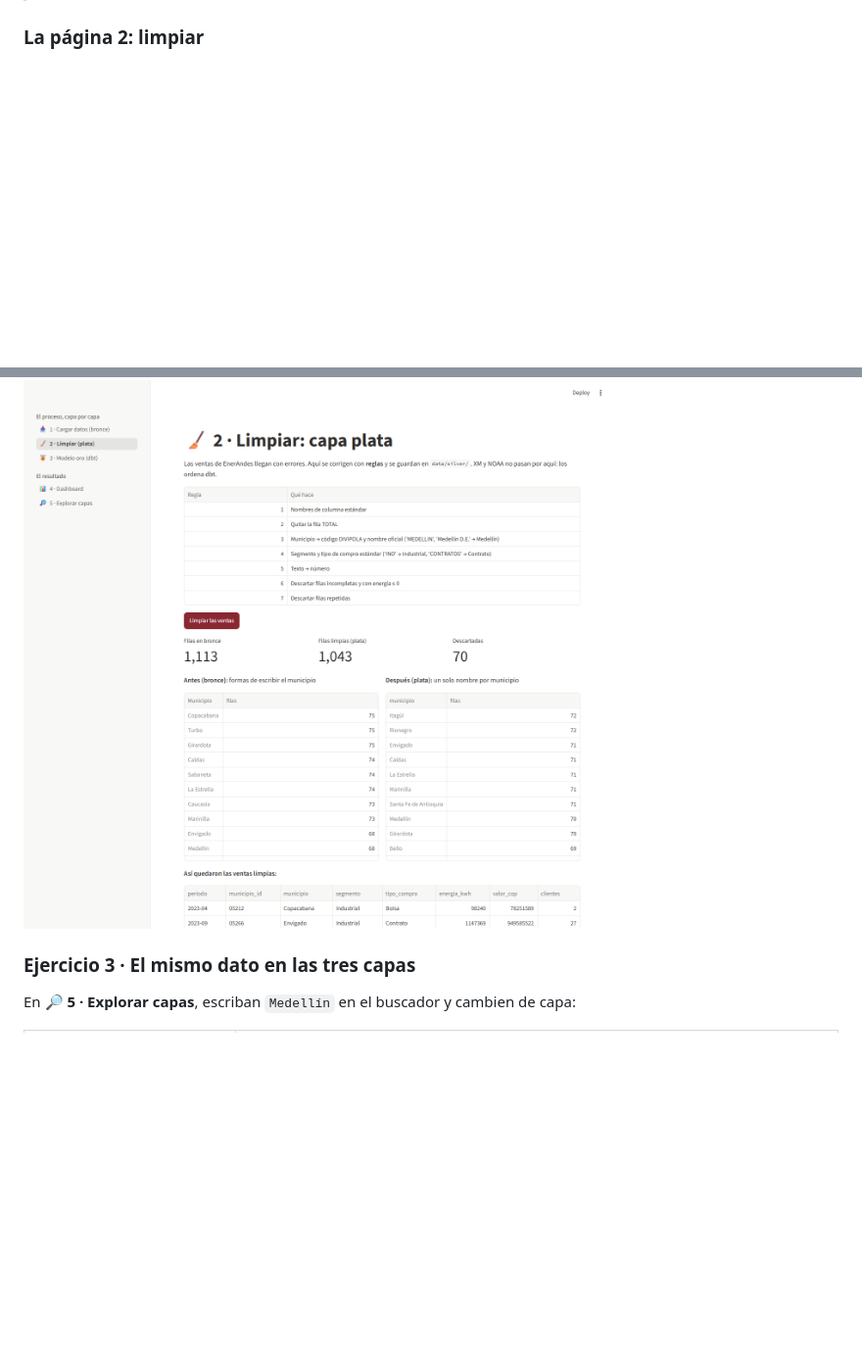
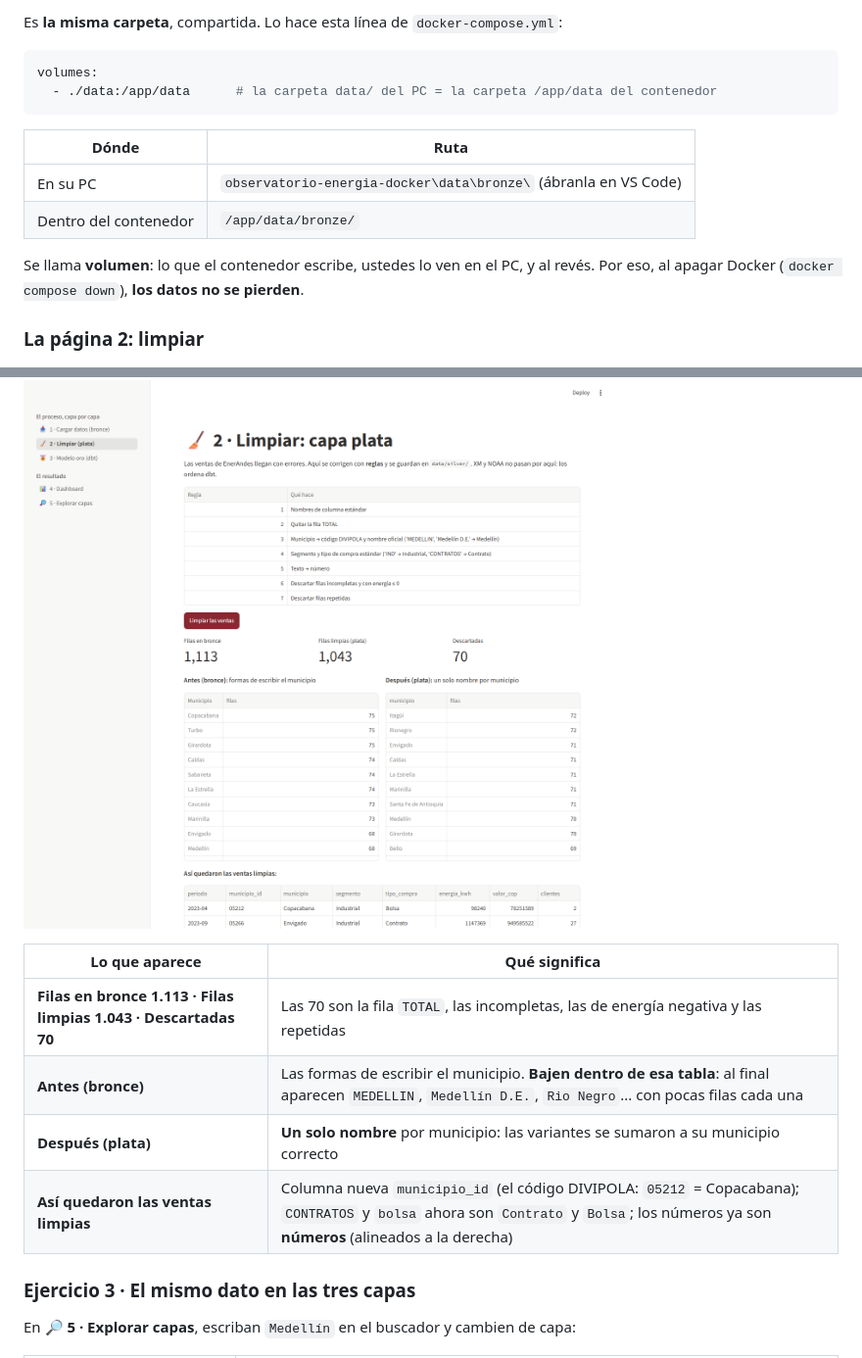
Before and after one commit to ccastro2050/observatorio-energia-docker, a Markdown page: PASO_A_PASO.md, 2 parts joined by grey strips. Shown at 98% size. Drawn GitHub-style; blank space fills up the shorter version.

````diff
--- a/PASO_A_PASO.md
+++ b/PASO_A_PASO.md
@@ -269,6 +297,27 @@ Las páginas 1, 2 y 3 hacen lo mismo que **Correr todo**, pero **capa por capa**
+Es **la misma carpeta**, compartida. Lo hace esta línea de `docker-compose.yml`:
+
+```yaml
+volumes:
+  - ./data:/app/data      # la carpeta data/ del PC = la carpeta /app/data del contenedor
+```
+
+| Dónde | Ruta |
+|---|---|
+| En su PC | `observatorio-energia-docker\data\bronze\` (ábranla en VS Code) |
+| Dentro del contenedor | `/app/data/bronze/` |
+
+Se llama **volumen**: lo que el contenedor escribe, ustedes lo ven en el PC, y al revés. Por eso, al apagar Docker (`docker compose down`), **los datos no se pierden**.
+
 ### La página 2: limpiar
 
 ![La página Limpiar: las reglas, las filas antes y después, y el municipio escrito de varias formas frente a un solo nombre](docs/img/app_limpiar.png)
+
+| Lo que aparece | Qué significa |
+|---|---|
+| **Filas en bronce 1.113 · Filas limpias 1.043 · Descartadas 70** | Las 70 son la fila `TOTAL`, las incompletas, las de energía negativa y las repetidas |
+| **Antes (bronce)** | Las formas de escribir el municipio. **Bajen dentro de esa tabla**: al final aparecen `MEDELLIN`, `Medellín D.E.`, `Rio Negro`... con pocas filas cada una |
+| **Después (plata)** | **Un solo nombre** por municipio: las variantes se sumaron a su municipio correcto |
+| **Así quedaron las ventas limpias** | Columna nueva `municipio_id` (el código DIVIPOLA: `05212` = Copacabana); `CONTRATOS` y `bolsa` ahora son `Contrato` y `Bolsa`; los números ya son **números** (alineados a la derecha) |
 
 ### Ejercicio 3 · El mismo dato en las tres capas
 
````
Also changed, not shown: other parts of PASO_A_PASO.md (+28 -0 lines), app/img/modelo_estrella.png (added), docs/img/app_excel_bronce.png (added), docs/img/app_noaa.png (added), 1 other file.
